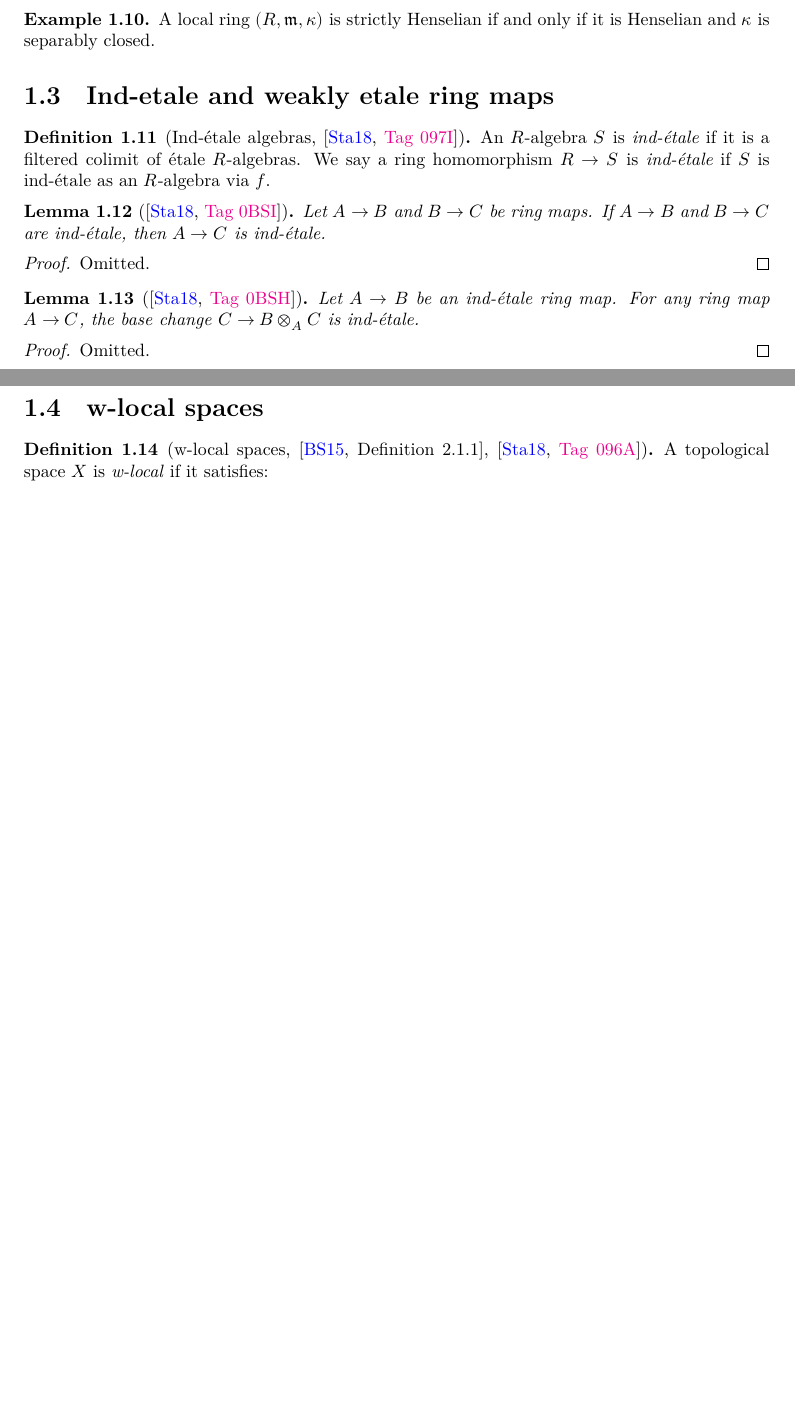
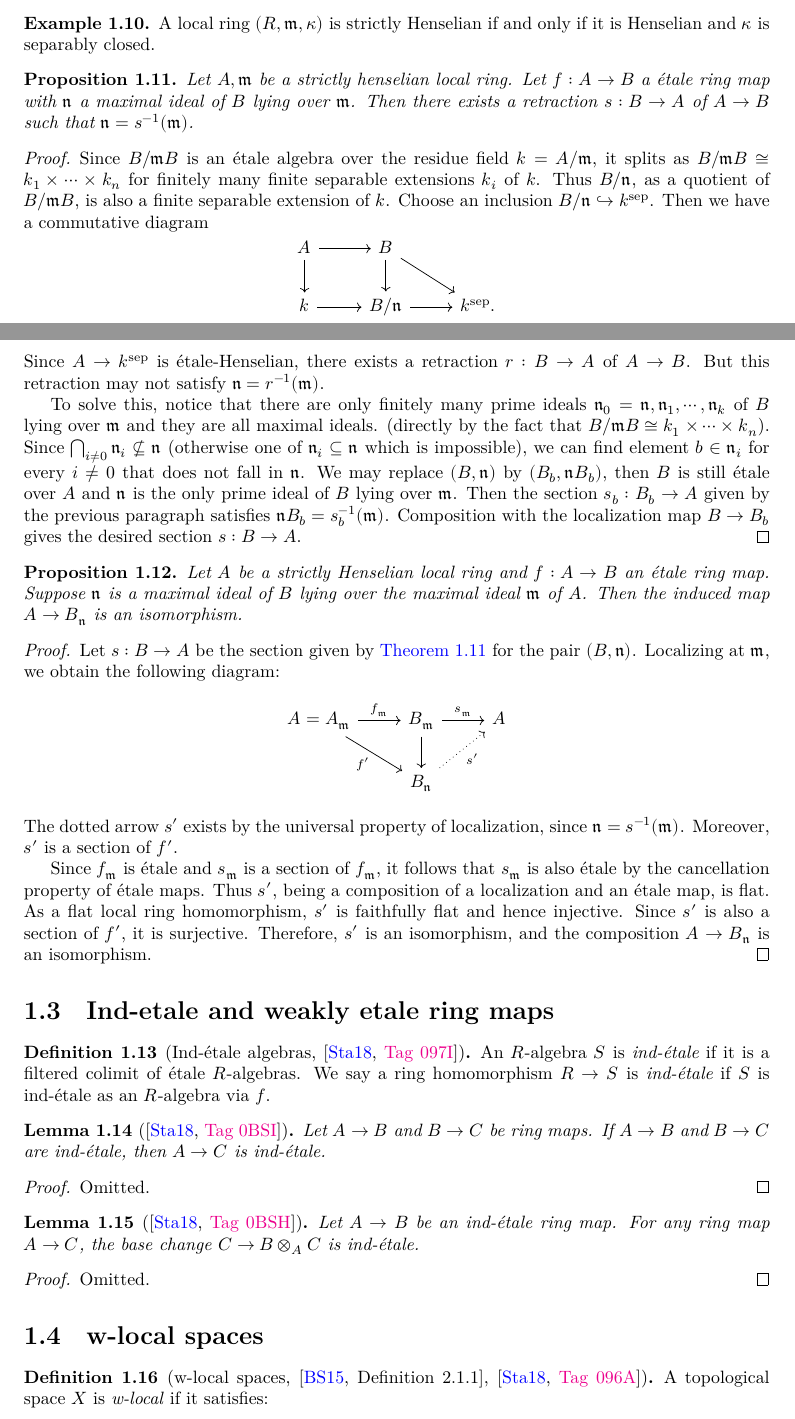
Before and after one commit to chrisflav/proetale, a LaTeX document (blueprint/src/print.tex, which reads blueprint/src/chapters/local-structure-new.tex, blueprint/src/macros/common.tex): two parts of pages 3 and 4 of 17 before the commit and two parts of pages 3 and 4 of 18 after it, joined at a grey line, cut so that both start at the same text, the shorter picture padded with empty space. Compiled offline with XeLaTeX.

Commit message:
finishing thm:ind-etale-strictly-henselian-localization-isom

```diff
--- a/blueprint/src/chapters/local-structure-new.tex
+++ b/blueprint/src/chapters/local-structure-new.tex
@@ -118,26 +117,44 @@ The following example shows that our definition agrees with the one in
     A local ring $(R, \mathfrak{m}, \kappa)$ is strictly Henselian if and only if it is Henselian and $\kappa$ is separably closed.
 \end{example}
 
-% \begin{proposition}[{\cite[\href{https://stacks.math.columbia.edu/tag/04GH}{Tag 04GH}]{stacks-project}}]
-%     \label{thm:finite-etale-over-strictly-henselian-splits}
-%     \uses{def:strictly-henselian-local-ring}
-%     Let \(A\) be a strictly henselian local ring. Then every étale ring map \(A \to B\) splits as \(B \cong A \times \cdots \times A\) for finitely many copies of \(A\).
-% \end{proposition}
+\begin{proposition}% [{\cite[\href{https://stacks.math.columbia.edu/tag/04GH}{Tag 04GH}]{stacks-project}}]
+    \label{thm:strictly-henselian-good-retraction}
+    \uses{def:strictly-henselian-local-ring}
+    Let \(A, \m\) be a strictly henselian local ring. Let \(f : A \to B\) a \'etale ring map with \(\n\) a maximal ideal of \(B\) lying over \(\m\). Then there exists a retraction \(s : B \to A\) of \(A \to B\) such that \(\n = s^{-1}(\m)\).
+\end{proposition}
 
-% \begin{proof}
-%   Let $\m$ be the maximal ideal of $A$. Now $B/\m B$ is an \'etale algebra over the separably closed field $k = A/\m$. Since étale algebras over separably closed fields split, we have $B/\m B \cong k \times \cdots \times k$ for finitely many copies of $k$. Lifting this decomposition to $B$, we obtain $B \cong A \times \cdots \times A$ for finitely many copies of $A$. TBA.
-% \end{proof}
+\begin{proof}
+  Since \(B/\m B\) is an étale algebra over the residue field \(k = A/\m\), it splits as \(B/\m B \cong k_1 \times \cdots \times k_n\) for finitely many finite separable extensions \(k_i\) of \(k\). Thus \(B/\n\), as a quotient of \(B/\m B\), is also a finite separable extension of \(k\). Choose an inclusion \(B/\n \hookrightarrow k^{\sep}\). Then we have a commutative diagram
+  \[
+  \begin{tikzcd}
+    A \arrow{r} \arrow{d} & B \arrow{d}\arrow{rd} & \\
+    k \arrow{r} & B/\n \arrow{r} & k^{\sep}.
+  \end{tikzcd}
+  \]
+  Since \(A \to k^{\sep}\) is étale-Henselian, there exists a retraction \(r : B \to A\) of \(A \to B\). But this retraction may not satisfy \(\n = r^{-1}(\m)\).
 
-% \begin{proposition}[{\cite[\href{https://stacks.math.columbia.edu/tag/04GH}{Tag 04GH}]{stacks-project}}]
-%     \label{thm:etale-over-strictly-henselian-splits}
-%     \uses{def:strictly-henselian-local-ring}
-%     Let \(A\) be a strictly henselian local ring. Then every étale ring map \(A \to B\) splits as \(B \cong A \times \cdots \times A\) for finitely many copies of \(A\).
-% \end{proposition}
+  To solve this, notice that there are only finitely many prime ideals \(\n_0 = \n, \n_1, \cdots, \n_k\) of \(B\) lying over \(\m\) and they are all maximal ideals. (directly by the fact that \(B/\m B \cong k_1 \times \cdots \times k_n\)). Since \(\bigcap_{i \ne 0} \n_i \nsubseteq \n\) (otherwise one of \(\n_i \subseteq \n\) which is impossible), we can find element \(b \in \n_i\) for every \(i \ne 0\) that does not fall in $\n$. We may replace \((B, \n)\) by \((B_b, \n B_b)\), then \(B\) is still étale over \(A\) and \(\n\) is the only prime ideal of \(B\) lying over \(\m\). Then the section \(s_b : B_b \to A\) given by the previous paragraph satisfies \(\n B_b = s_b^{-1}(\m)\). Composition with the localization map \(B \to B_b\) gives the desired section \(s : B \to A\).
+\end{proof}
 
-% \begin{proof}
-%   \uses{thm:finite-etale-over-strictly-henselian-splits}
-%   Let $\m$ be the maximal ideal of $A$. Now $B/\m B$ is an \'etale algebra over the separably closed field $k = A/\m$. Since étale algebras over separably closed fields split, we have $B/\m B \cong k \times \cdots \times k$ for finitely many copies of $k$. Lifting this decomposition to $B$, we obtain $B \cong A \times \cdots \times A$ for finitely many copies of $A$. TBA.
-% \end{proof}
+\begin{proposition}
+    \label{thm:etale-over-strictly-henselian-localization-isom}
+    \uses{def:strictly-henselian-local-ring}
+    Let \(A\) be a strictly Henselian local ring and \(f : A \to B\) an étale ring map. Suppose \(\n\) is a maximal ideal of \(B\) lying over the maximal ideal \(\m\) of \(A\). Then the induced map \(A \to B_\n\) is an isomorphism.
+\end{proposition}
+
+\begin{proof}
+  \uses{thm:strictly-henselian-good-retraction}
+  Let \(s: B \to A\) be the section given by \Cref{thm:strictly-henselian-good-retraction} for the pair \((B, \n)\). Localizing at \(\m\), we obtain the following diagram:
+  \[
+  \begin{tikzcd}
+    A = A_\m \arrow[r, "f_\m"]\arrow[dr, "f'"'] & B_\m \arrow[d] \arrow[r, "s_\m"] & A \\
+    & B_\n \arrow[ur, dotted, "s'"'] &
+  \end{tikzcd}
+  \]
+  The dotted arrow \(s'\) exists by the universal property of localization, since \(\n = s^{-1}(\m)\). Moreover, \(s'\) is a section of \(f'\).
+
+  Since \(f_\m\) is étale and \(s_\m\) is a section of \(f_\m\), it follows that \(s_\m\) is also étale by the cancellation property of étale maps. Thus \(s'\), being a composition of a localization and an étale map, is flat. As a flat local ring homomorphism, \(s'\) is faithfully flat and hence injective. Since \(s'\) is also a section of \(f'\), it is surjective. Therefore, \(s'\) is an isomorphism, and the composition \(A \to B_\n\) is an isomorphism.
+\end{proof}
 
 \section{Ind-etale and weakly etale ring maps}
 
@@ -171,10 +188,8 @@ The following example shows that our definition agrees with the one in
 
 \begin{definition}[w-local spaces, {\cite[Definition 2.1.1]{proetale}}, {\cite[\href{https://stacks.math.columbia.edu/tag/096A}{Tag 096A}]{stacks-project}}]
     \label{def:w-local-space}
-    \lean{WLocalSpace}
-    \leanok
-    % Stacks uses another definition, split is a property. Every point of X specializes to a unique closed point. This is better.
-    % To be modified.
+    % \lean{WLocalSpace}
+    % \leanok % To be modified
     A topological space \(X\) is \emph{w-local} if it satisfies:
     \begin{enumerate}
         \item \(X\) is spectral,
--- a/blueprint/src/macros/common.tex
+++ b/blueprint/src/macros/common.tex
@@ -28,13 +28,15 @@
 \newcommand{\gammacont}{\ensuremath{\Gamma_{\mathrm{cont}}}}
 \newcommand{\colim}{\ensuremath{\operatorname{colim}}}
 \newcommand{\pro}[1]{\ensuremath{\mathrm{Pro}(#1)}}
+\newcommand{\sep}{\textnormal{sep}}
 
 \newcommand{\N}{\mathbb{N}}
 %\renewcommand{\C}{\mathbb{C}}
 \newcommand{\R}{\mathbb{R}}
 \newcommand{\Z}{\mathbb{Z}}
 
-\newcommand{\m}{\mathfrak{m}}
+\newcommand{\m}{{\mathfrak{m}}}
+\newcommand{\n}{{\mathfrak{n}}}
 
 \DeclareMathOperator\Spec{Spec}
 \DeclareMathOperator\AffSch{AffSch}
```
Also changed, not shown: blueprint/src/chapters/local-structure-new.tex (26 more changed lines), 1 other file.
